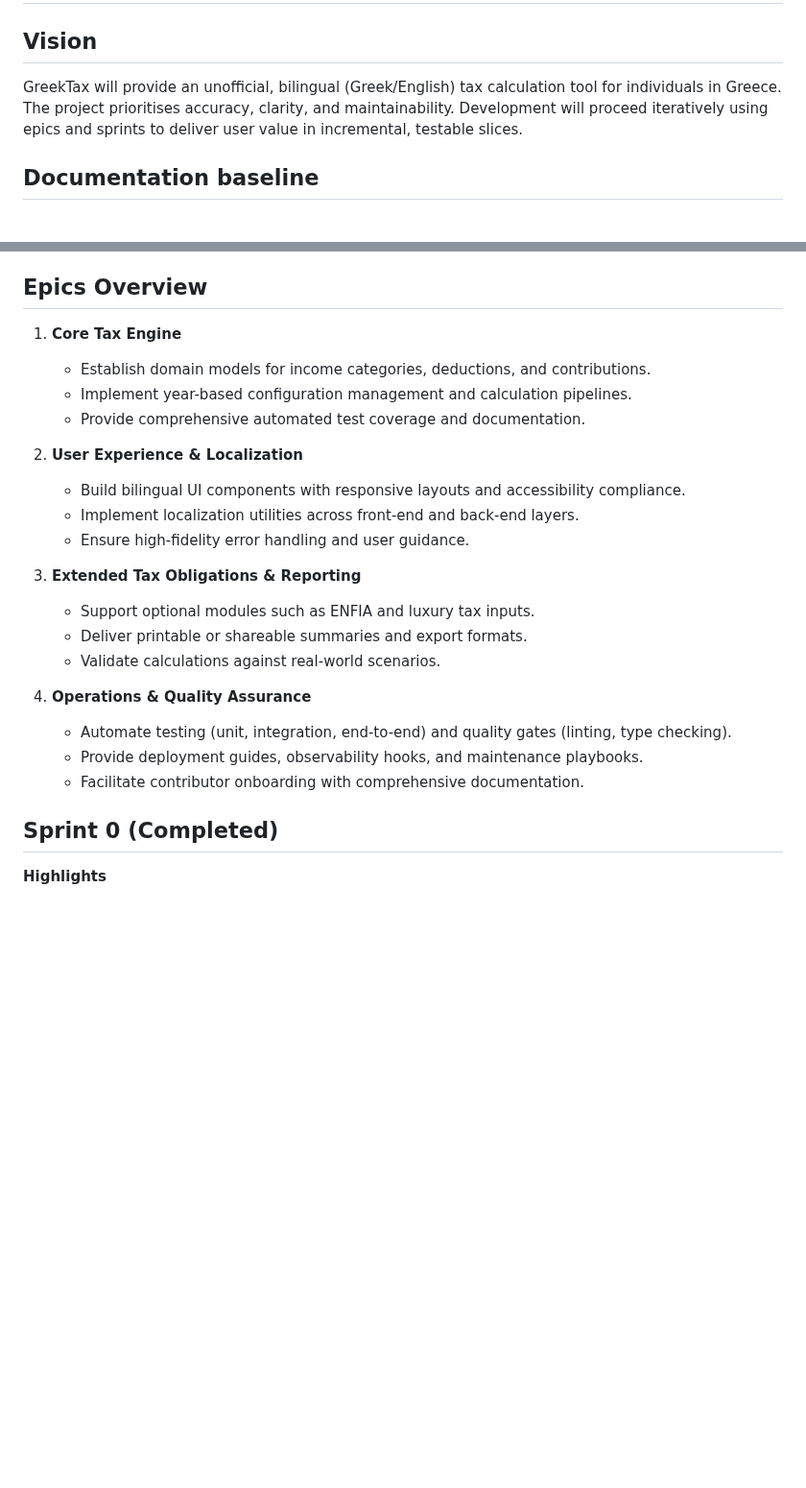
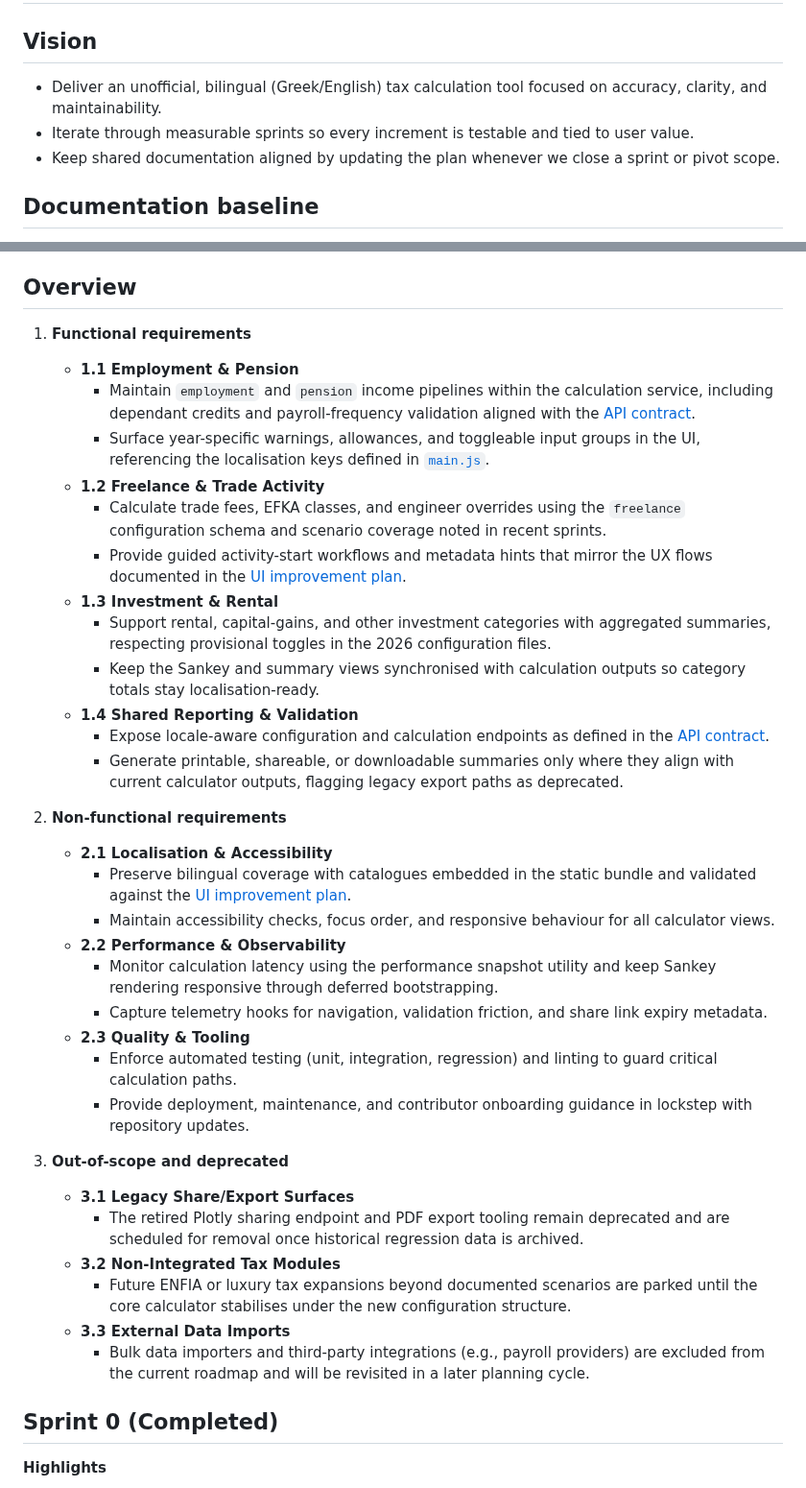
Before and after one commit to cntanos/greektax, a Markdown page: docs/project_plan.md, 2 parts joined by grey strips. Shown at 96% size. Rendered like a GitHub page; blank space fills up the shorter version.

Commit message:
Refine project plan overview structure

```diff
--- a/docs/project_plan.md
+++ b/docs/project_plan.md
@@ -1,10 +1,12 @@
 # GreekTax Development Plan
 
 ## Vision
-GreekTax will provide an unofficial, bilingual (Greek/English) tax calculation
-tool for individuals in Greece. The project prioritises accuracy, clarity, and
-maintainability. Development will proceed iteratively using epics and sprints to
-deliver user value in incremental, testable slices.
+- Deliver an unofficial, bilingual (Greek/English) tax calculation tool focused
+  on accuracy, clarity, and maintainability.
+- Iterate through measurable sprints so every increment is testable and tied to
+  user value.
+- Keep shared documentation aligned by updating the plan whenever we close a
+  sprint or pivot scope.
 
 ## Documentation baseline
 - Track overlapping or outdated guidance in [docs/documentation_audit.md](./documentation_audit.md) before touching shared
@@ -22,30 +24,65 @@ deliver user value in incremental, testable slices.
   relief schedule, while dependant credits, rental updates, and freelance EFKA
   bands remain provisional pending official circulars.
 
-## Epics Overview
+## Overview
 
-1. **Core Tax Engine**
-   - Establish domain models for income categories, deductions, and
-     contributions.
-   - Implement year-based configuration management and calculation pipelines.
-   - Provide comprehensive automated test coverage and documentation.
+1. **Functional requirements**
+   - **1.1 Employment & Pension**
+     - Maintain `employment` and `pension` income pipelines within the
+       calculation service, including dependant credits and payroll-frequency
+       validation aligned with the [API contract](./api_contract.md).
+     - Surface year-specific warnings, allowances, and toggleable input groups
+       in the UI, referencing the localisation keys defined in
+       [`main.js`](../src/frontend/assets/scripts/main.js).
+   - **1.2 Freelance & Trade Activity**
+     - Calculate trade fees, EFKA classes, and engineer overrides using the
+       `freelance` configuration schema and scenario coverage noted in recent
+       sprints.
+     - Provide guided activity-start workflows and metadata hints that mirror
+       the UX flows documented in the [UI improvement plan](./ui_improvement_plan.md).
+   - **1.3 Investment & Rental**
+     - Support rental, capital-gains, and other investment categories with
+       aggregated summaries, respecting provisional toggles in the 2026
+       configuration files.
+     - Keep the Sankey and summary views synchronised with calculation outputs
+       so category totals stay localisation-ready.
+   - **1.4 Shared Reporting & Validation**
+     - Expose locale-aware configuration and calculation endpoints as defined in
+       the [API contract](./api_contract.md).
+     - Generate printable, shareable, or downloadable summaries only where they
+       align with current calculator outputs, flagging legacy export paths as
+       deprecated.
 
-2. **User Experience & Localization**
-   - Build bilingual UI components with responsive layouts and accessibility
-     compliance.
-   - Implement localization utilities across front-end and back-end layers.
-   - Ensure high-fidelity error handling and user guidance.
+2. **Non-functional requirements**
+   - **2.1 Localisation & Accessibility**
+     - Preserve bilingual coverage with catalogues embedded in the static
+       bundle and validated against the [UI improvement plan](./ui_improvement_plan.md).
+     - Maintain accessibility checks, focus order, and responsive behaviour for
+       all calculator views.
+   - **2.2 Performance & Observability**
+     - Monitor calculation latency using the performance snapshot utility and
+       keep Sankey rendering responsive through deferred bootstrapping.
+     - Capture telemetry hooks for navigation, validation friction, and share
+       link expiry metadata.
+   - **2.3 Quality & Tooling**
+     - Enforce automated testing (unit, integration, regression) and linting to
+       guard critical calculation paths.
+     - Provide deployment, maintenance, and contributor onboarding guidance in
+       lockstep with repository updates.
 
-3. **Extended Tax Obligations & Reporting**
-   - Support optional modules such as ENFIA and luxury tax inputs.
-   - Deliver printable or shareable summaries and export formats.
-   - Validate calculations against real-world scenarios.
-
-4. **Operations & Quality Assurance**
-   - Automate testing (unit, integration, end-to-end) and quality gates
-     (linting, type checking).
-   - Provide deployment guides, observability hooks, and maintenance playbooks.
-   - Facilitate contributor onboarding with comprehensive documentation.
+3. **Out-of-scope and deprecated**
+   - **3.1 Legacy Share/Export Surfaces**
+     - The retired Plotly sharing endpoint and PDF export tooling remain
+       deprecated and are scheduled for removal once historical regression data
+       is archived.
+   - **3.2 Non-Integrated Tax Modules**
+     - Future ENFIA or luxury tax expansions beyond documented scenarios are
+       parked until the core calculator stabilises under the new configuration
+       structure.
+   - **3.3 External Data Imports**
+     - Bulk data importers and third-party integrations (e.g., payroll
+       providers) are excluded from the current roadmap and will be revisited in
+       a later planning cycle.
 
 ## Sprint 0 (Completed)
 
```
